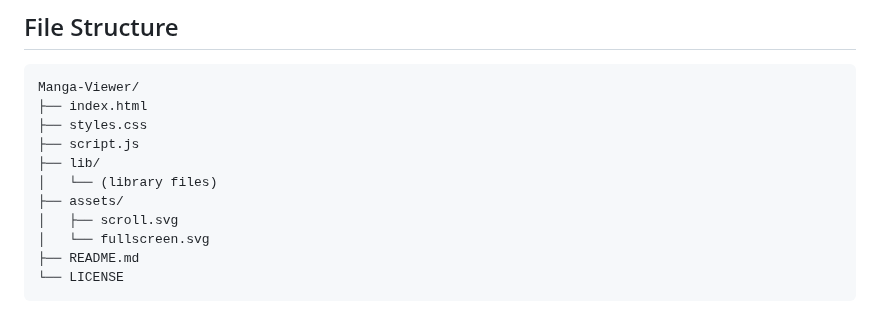
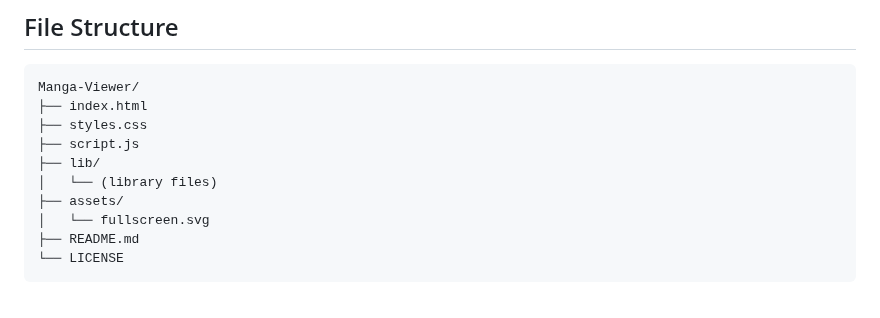
Before and after one commit to marginal23326/Manga-Viewer, a Markdown page: README.md, the part around the change. Drawn GitHub-style.

```diff
--- a/README.md
+++ b/README.md
@@ -55,7 +55,6 @@ Manga-Viewer/
 ├── lib/
 │   └── (library files)
 ├── assets/
-│   ├── scroll.svg
 │   └── fullscreen.svg
 ├── README.md
 └── LICENSE
```
